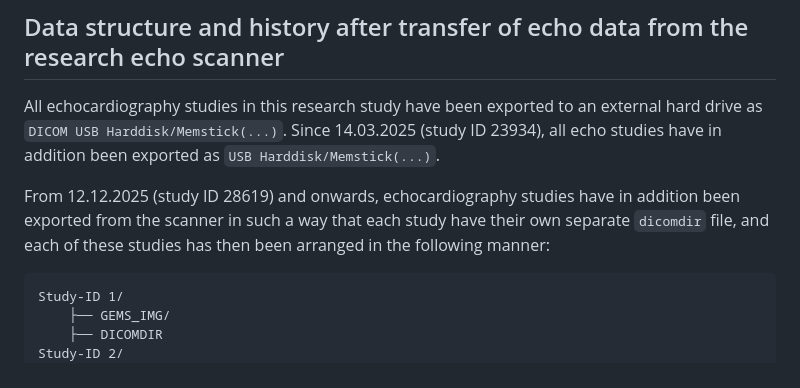
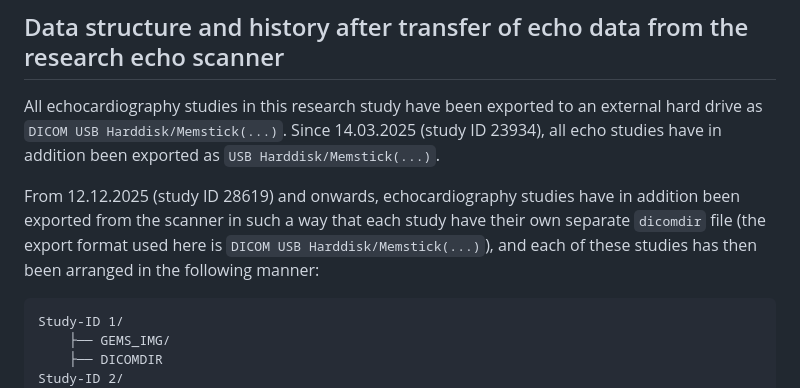
Before and after one commit to khoeyland/04_Blood_Speckle_Imaging, a Markdown page: README.md, the part around the change. Rendered like a GitHub page.

Commit message:
Update export format details in README
Clarified export format for echocardiography studies.

````diff
--- a/README.md
+++ b/README.md
@@ -100,7 +100,7 @@ Study IDs: 30404, 83354, 41820 ( = 41830), 49675, 51844, 600, 97363, 55916, 1136
 
 All echocardiography studies in this research study have been exported to an external hard drive as `DICOM USB Harddisk/Memstick(...)`. Since 14.03.2025 (study ID 23934), all echo studies have in addition been exported as `USB Harddisk/Memstick(...)`.
 
-From 12.12.2025 (study ID 28619) and onwards, echocardiography studies have in addition been exported from the scanner in such a way that each study have their own separate `dicomdir` file, and each of these studies has then been arranged in the following manner:
+From 12.12.2025 (study ID 28619) and onwards, echocardiography studies have in addition been exported from the scanner in such a way that each study have their own separate `dicomdir` file (the export format used here is `DICOM USB Harddisk/Memstick(...)`), and each of these studies has then been arranged in the following manner:
 
 ```
 Study-ID 1/
````
